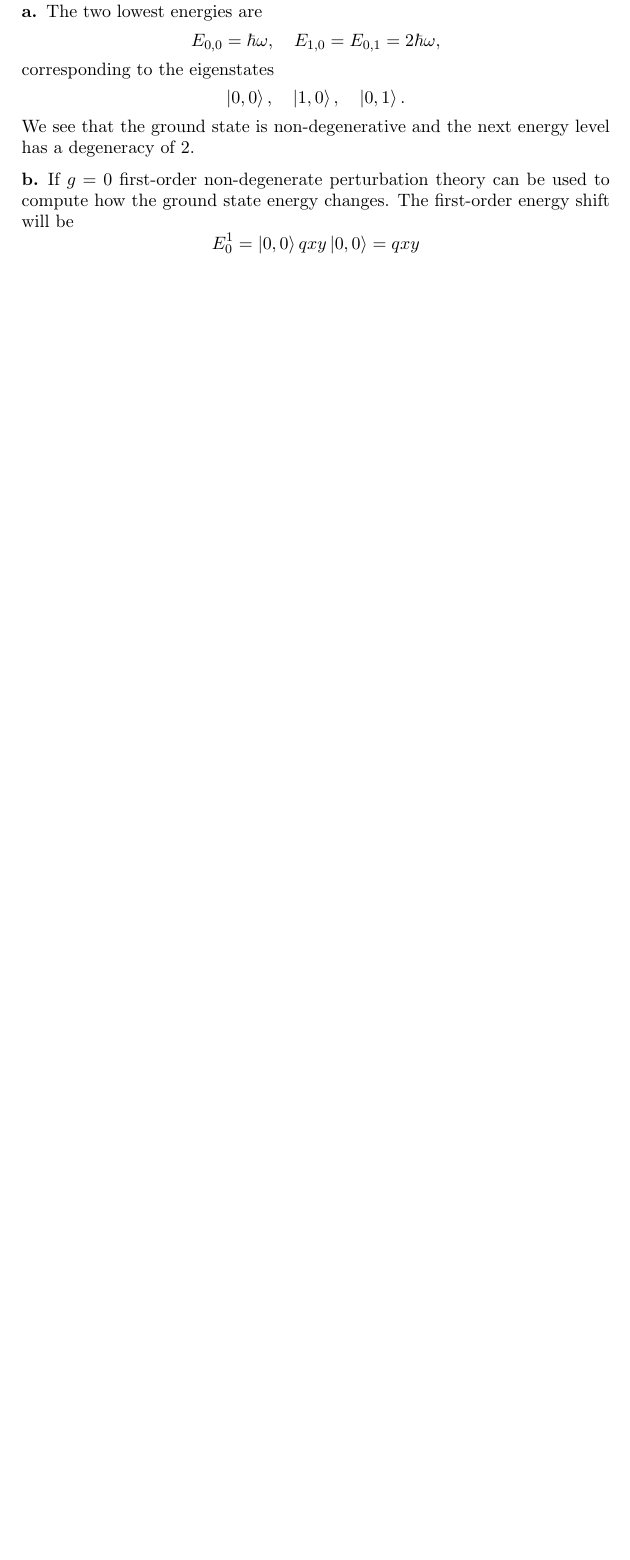
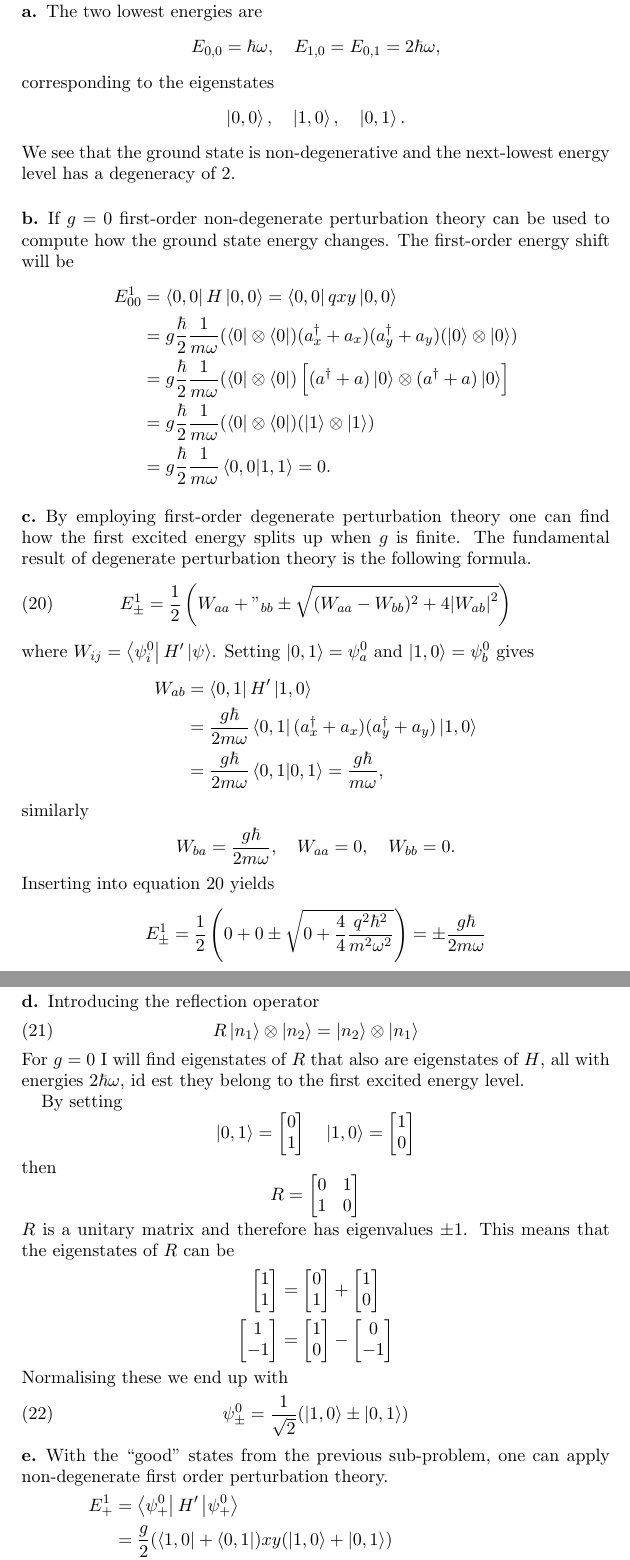
Before and after one commit to gregwinther/FYS3110, a LaTeX paper (Problem9/problem9.tex): part of page 4 of 4 before the commit and two parts of pages 4 and 5 of 5 after it, the two joined at a grey line, cut so that both start at the same text, the shorter picture padded with empty space. Compiled offline with pdfLaTeX.

Commit message:
Done with 9

```diff
--- a/Problem9/problem9.tex
+++ b/Problem9/problem9.tex
@@ -265,11 +265,74 @@ corresponding to the eigenstates
 \begin{equation*}
 \ket{0,0}, \quad \ket{1,0}, \quad \ket{0,1}.
 \end{equation*}
-We see that the ground state is non-degenerative and the next energy level has a degeneracy of 2.
+We see that the ground state is non-degenerative and the next-lowest energy level has a degeneracy of 2.
 
 \subsection*{b}
 If $g=0$ first-order non-degenerate perturbation theory can be used to compute how the ground state energy changes. The first-order energy shift will be
+\begin{align*}
+E_{00}^1 	&= \bra{0,0}H\ket{0,0} = \bra{0,0}qxy\ket{0,0} \\
+			&=  g\frac{\hbar}{2}\frac{1}{m\omega}(\bra{0}\otimes\bra{0})(a_x^{\dagger}+a_x)(a_y^{\dagger}+a_y)(\ket{0}\otimes\ket{0}) \\
+			&=  g\frac{\hbar}{2}\frac{1}{m\omega}(\bra{0}\otimes\bra{0})\left[(a^{\dagger}+a)\ket{0}\otimes(a^{\dagger}+a)\ket{0}\right] \\
+			&= g\frac{\hbar}{2}\frac{1}{m\omega}(\bra{0}\otimes\bra{0})(\ket{1}\otimes\ket{1}) \\
+			&= g\frac{\hbar}{2}\frac{1}{m\omega}\braket{0,0}{1,1} = 0.
+\end{align*}
+
+\subsection*{c}
+By employing first-order degenerate perturbation theory one can find how the first excited energy splits up when $g$ is finite. The fundamental result of degenerate perturbation theory is the following formula.
+\begin{equation}
+\label{eq:degpet}
+E_\pm^1=\frac{1}{2}\left(W_{aa} + "_{bb} \pm \sqrt{(W_{aa}-W_{bb})^2 + 4\abs{W_{ab}}^2} \right)
+\end{equation}
+where $W_{ij} = \bra{\psi_i^0}H'\ket{\psi}$. Setting $\ket{0,1}=\psi_a^0$ and $\ket{1,0}=\psi_b^0$ gives
+\begin{align*}
+W_{ab} 	&= \bra{0,1}H'\ket{1,0} \\
+		&= \frac{g\hbar}{2m\omega}\bra{0,1}(a_x^{\dagger}+a_x)(a_y^{\dagger}+a_y)\ket{1,0} \\
+		&= \frac{g\hbar}{2m\omega}\braket{0,1} = \frac{g\hbar}{m\omega},
+\end{align*}
+similarly
 \begin{equation*}
-E_0^1 = \ket{0,0}qxy\ket{0,0} = qxy
+W_{ba} = \frac{g\hbar}{2m\omega}, \quad W_{aa} = 0, \quad W_{bb} = 0.
+\end{equation*}
+Inserting into equation \ref{eq:degpet} yields
+\begin{equation*}
+E_\pm^1=\frac{1}{2}\left(0 + 0 \pm \sqrt{0 + \frac{4}{4}\frac{q^2\hbar^2}{m^2\omega^2}}\right) = \pm \frac{g\hbar}{2m\omega}
 \end{equation*}
 
+\subsection*{d}
+Introducing the reflection operator
+\begin{equation}
+\label{eq:reflectionoperator}
+R\ket{n_1}\otimes\ket{n_2}=\ket{n_2}\otimes\ket{n_1}
+\end{equation}
+For $g=0$ I will find eigenstates of $R$ that also are eigenstates of $H$, all with energies $2\hbar\omega$,
+id est they belong to the first excited energy level.
+
+By setting
+\begin{equation*}
+\ket{0,1} = \begin{bmatrix} 0 \\ 1 \end{bmatrix} \quad \ket{1,0} = \begin{bmatrix} 1 \\ 0 \end{bmatrix}
+\end{equation*}
+then
+\begin{equation*}
+R = \begin{bmatrix}
+0 & 1 \\
+1 & 0
+\end{bmatrix}
+\end{equation*}
+$R$ is a unitary matrix and therefore has eigenvalues $\pm1$. This means that the eigenstates of $R$ can be
+\begin{align*}
+\begin{bmatrix} 1 \\ 1 \end{bmatrix} &=  \begin{bmatrix} 0 \\ 1 \end{bmatrix} + \begin{bmatrix} 1 \\ 0 \end{bmatrix} \\
+\begin{bmatrix} 1 \\ -1 \end{bmatrix} &=  \begin{bmatrix} 1 \\ 0 \end{bmatrix} - \begin{bmatrix} 0 \\ -1 \end{bmatrix}
+\end{align*}
+Normalising these we end up with
+\begin{equation}
+\psi_\pm^0 = \frac{1}{\sqrt{2}}(\ket{1,0} \pm \ket{0,1})
+\end{equation}
+
+\subsection*{e}
+With the ``good" states from the previous sub-problem, one can apply non-degenerate first order perturbation theory.
+\begin{align*}
+E_+^1 	&= \bra{\psi_+^0}H'\ket{\psi_+^0} \\
+		&= \frac{g}{2}(\bra{1,0} + \bra{0,1})xy(\ket{1,0} + \ket{0,1}) \\
+		&= \frac{g\hbar}{4m\omega}(\bra{1,0} + \bra{0,1})(a_x^{\dagger}+a_x)(a_y^{\dagger}+a_y)(\ket{1,0} + \ket{0,1}) \\
+		&= \frac{g\hbar}{4m\omega}(\bra{1,0} + \bra{0,1})(\ket{0,1} + \ket{1,0}) = \frac{g\hbar}{2m\omega}
+\end{align*}
```
Also changed, not shown: Problem9/problem9.pdf, Problem9/problem9.tex (12 more changed lines).
